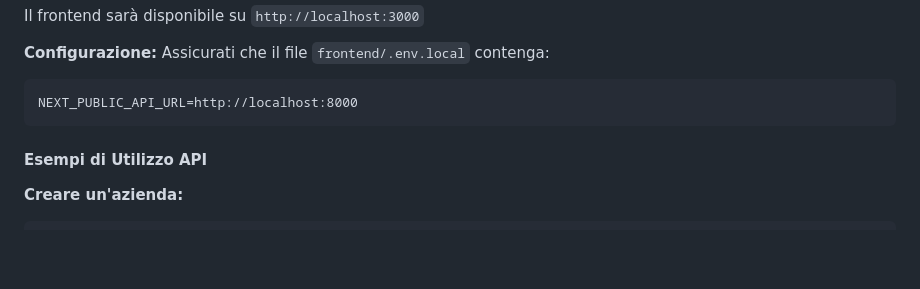
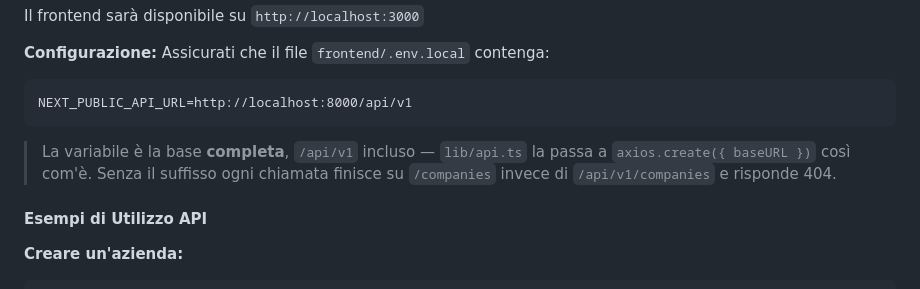
Before and after one commit to XrayFinanceDEV/xbrlbudget, a Markdown page: README.md, the part around the change. Drawn GitHub-style; blank space fills up the shorter version.

Commit message:
docs(readme): NEXT_PUBLIC_API_URL è la base completa, /api/v1 incluso
`README.md:658` diceva `http://localhost:8000`, senza suffisso. Ma
`lib/api.ts:15` passa quella variabile a `axios.create({ baseURL })` così
com'è: col valore del README ogni chiamata finisce su `/companies` invece di
`/api/v1/companies`, e un setup da zero fatto seguendo la guida trova il
frontend muto con 404 ovunque.

Era l'UNICO posto sbagliato — verificato: `.env.local`, `.env.example`,
`.env.production` e tutti e cinque i documenti di deployment scrivono il
valore con `/api/v1`. Il README contraddiceva quindi proprio il file che
diceva di andare a controllare.

Aggiunta la ragione, non solo la correzione: senza il perché, la riga è di
nuovo indovinabile male alla prossima modifica.

Co-Authored-By: Claude Opus 5 <noreply@anthropic.com>
Claude-Session: https://claude.ai/code/session_01NmJCb2vy8FfBVdvqPCvqd8

````diff
--- a/README.md
+++ b/README.md
@@ -655,8 +655,12 @@ Il frontend sarà disponibile su `http://localhost:3000`
 
 **Configurazione:** Assicurati che il file `frontend/.env.local` contenga:
 ```
-NEXT_PUBLIC_API_URL=http://localhost:8000
+NEXT_PUBLIC_API_URL=http://localhost:8000/api/v1
 ```
+
+> La variabile è la base **completa**, `/api/v1` incluso — `lib/api.ts` la passa a
+> `axios.create({ baseURL })` così com'è. Senza il suffisso ogni chiamata finisce su
+> `/companies` invece di `/api/v1/companies` e risponde 404.
 
 #### Esempi di Utilizzo API
 
````
